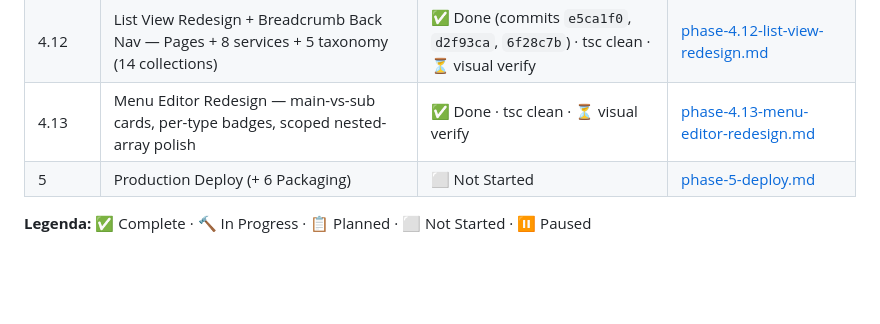
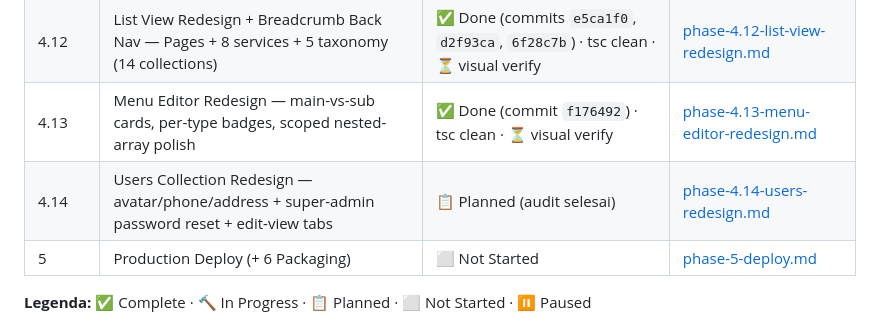
Before and after one commit to AnggiatPohan22/dn-journeys-bali, a Markdown page: docs/PROGRESS.md, the part around the change. Drawn GitHub-style; blank space fills up the shorter version.

Commit message:
docs: Phase 4.14 audit — Users collection redesign plan (no code changes)

```diff
--- a/docs/PROGRESS.md
+++ b/docs/PROGRESS.md
@@ -45,7 +45,8 @@ Current phase:     Phase 3.24 (header/footer template system) CODE selesai → b
 | 4.10 | Main-Content Tabs Visual Polish — sticky pill tabs di 8 service collections | ✅ Done (commit `c1cc86d`) · tsc clean · ⏳ visual verify | (in-doc) |
 | 4.11 | Media Library List Redesign — View selector (Detail/S/M/L), CSS grid transform, hide Columns | ✅ Done (commit `edc2846`) · tsc clean · ⏳ visual verify (login) | [phase-4.11-media-library-redesign.md](phases/phase-4.11-media-library-redesign.md) |
 | 4.12 | List View Redesign + Breadcrumb Back Nav — Pages + 8 services + 5 taxonomy (14 collections) | ✅ Done (commits `e5ca1f0`, `d2f93ca`, `6f28c7b`) · tsc clean · ⏳ visual verify | [phase-4.12-list-view-redesign.md](phases/phase-4.12-list-view-redesign.md) |
-| 4.13 | Menu Editor Redesign — main-vs-sub cards, per-type badges, scoped nested-array polish | ✅ Done · tsc clean · ⏳ visual verify | [phase-4.13-menu-editor-redesign.md](phases/phase-4.13-menu-editor-redesign.md) |
+| 4.13 | Menu Editor Redesign — main-vs-sub cards, per-type badges, scoped nested-array polish | ✅ Done (commit `f176492`) · tsc clean · ⏳ visual verify | [phase-4.13-menu-editor-redesign.md](phases/phase-4.13-menu-editor-redesign.md) |
+| 4.14 | Users Collection Redesign — avatar/phone/address + super-admin password reset + edit-view tabs | 📋 Planned (audit selesai) | [phase-4.14-users-redesign.md](phases/phase-4.14-users-redesign.md) |
 | 5 | Production Deploy (+ 6 Packaging) | ⬜ Not Started | [phase-5-deploy.md](phases/phase-5-deploy.md) |
 
 **Legenda:** ✅ Complete · 🔨 In Progress · 📋 Planned · ⬜ Not Started · ⏸️ Paused
```
Also changed, not shown: docs/phases/phase-4.14-users-redesign.md (added, +405 -0 lines).
